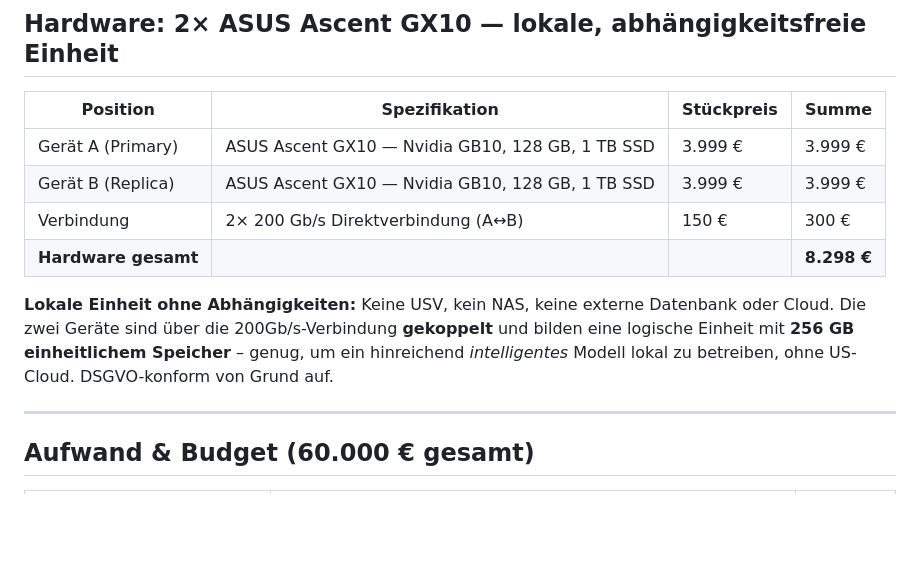
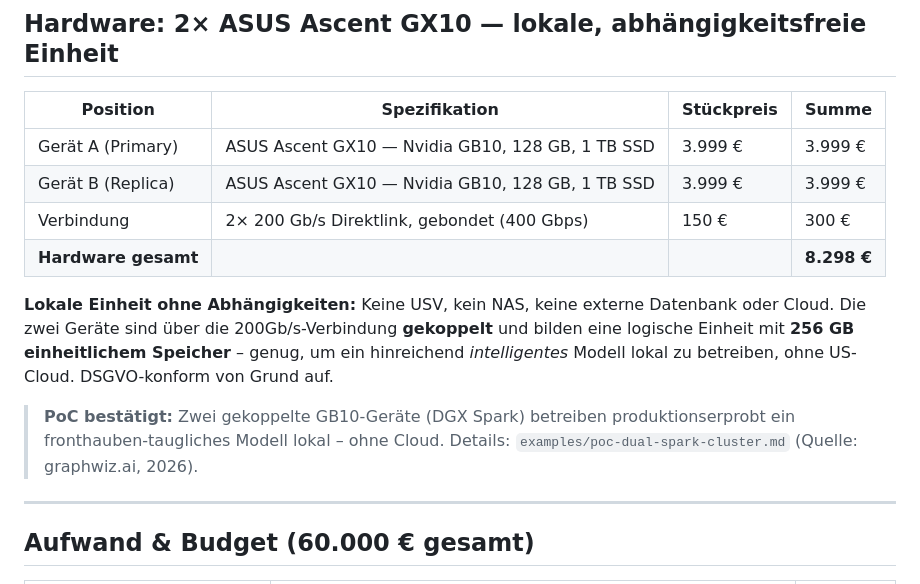
Before and after one commit to tobias-weiss-ai-xr/open-gov-automation, a Markdown page: examples/60k-mesh-cluster-projekt.md, the part around the change. Rendered like a GitHub page; blank space fills up the shorter version.

```diff
--- a/examples/60k-mesh-cluster-projekt.md
+++ b/examples/60k-mesh-cluster-projekt.md
@@ -33,13 +33,17 @@ Cloud: Die zwei Geräte sind die gesamte Infrastruktur.
 |----------|---------------|-----------|-------|
 | Gerät A (Primary) | ASUS Ascent GX10 — Nvidia GB10, 128 GB, 1 TB SSD | 3.999 € | 3.999 € |
 | Gerät B (Replica) | ASUS Ascent GX10 — Nvidia GB10, 128 GB, 1 TB SSD | 3.999 € | 3.999 € |
-| Verbindung | 2× 200 Gb/s Direktverbindung (A↔B) | 150 € | 300 € |
+| Verbindung | 2× 200 Gb/s Direktlink, gebondet (400 Gbps) | 150 € | 300 € |
 | **Hardware gesamt** | | | **8.298 €** |
 
 **Lokale Einheit ohne Abhängigkeiten:** Keine USV, kein NAS, keine externe Datenbank
 oder Cloud. Die zwei Geräte sind über die 200Gb/s-Verbindung **gekoppelt** und bilden
 eine logische Einheit mit **256 GB einheitlichem Speicher** – genug, um ein hinreichend
 *intelligentes* Modell lokal zu betreiben, ohne US-Cloud. DSGVO-konform von Grund auf.
+
+> **PoC bestätigt:** Zwei gekoppelte GB10-Geräte (DGX Spark) betreiben produktionserprobt
+ein fronthauben-taugliches Modell lokal – ohne Cloud. Details: `examples/poc-dual-spark-cluster.md`
+> (Quelle: graphwiz.ai, 2026).
 
 ---
 
```
Also changed, not shown: README.md (+2 -1 lines), examples/poc-dual-spark-cluster.md (added, +52 -0 lines).
